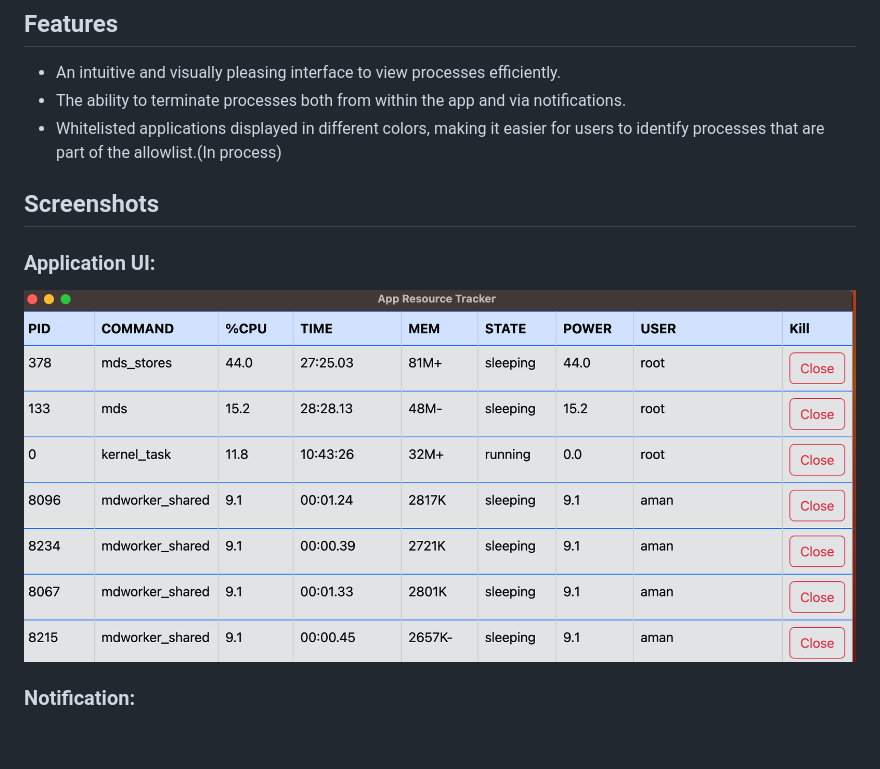
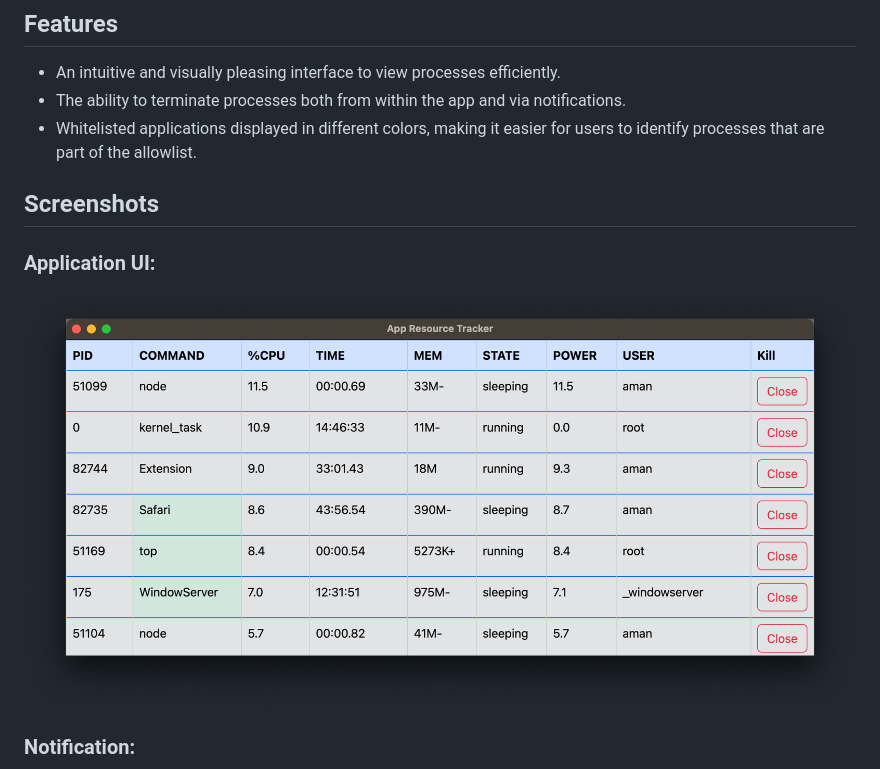
Before and after one commit to amanvelani/App-Resource-Tracker, a Markdown page: README.md, the part around the change. Drawn GitHub-style; pictures changed too: Screenshot/Application_UI.png; blank space fills up the shorter version.

Commit message:
Screenshot Updated

```diff
--- a/README.md
+++ b/README.md
@@ -35,7 +35,7 @@ Start the server
 
 - An intuitive and visually pleasing interface to view processes efficiently.
 - The ability to terminate processes both from within the app and via notifications.
-- Whitelisted applications displayed in different colors, making it easier for users to identify processes that are part of the allowlist.(In process)
+- Whitelisted applications displayed in different colors, making it easier for users to identify processes that are part of the allowlist.
 
 ## Screenshots
 ### Application UI:
```
